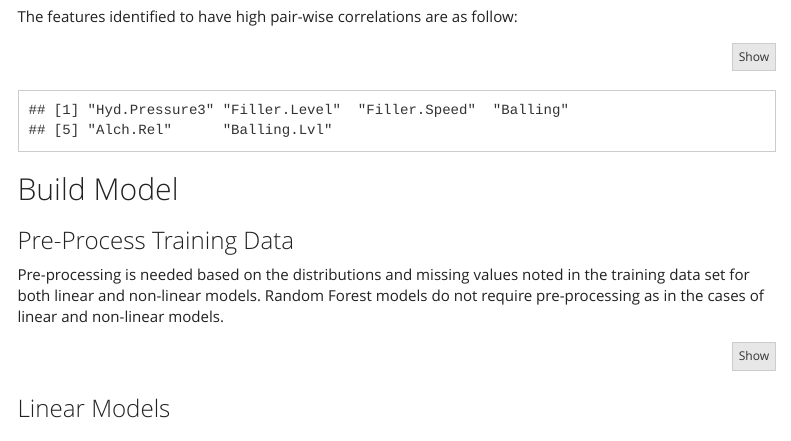
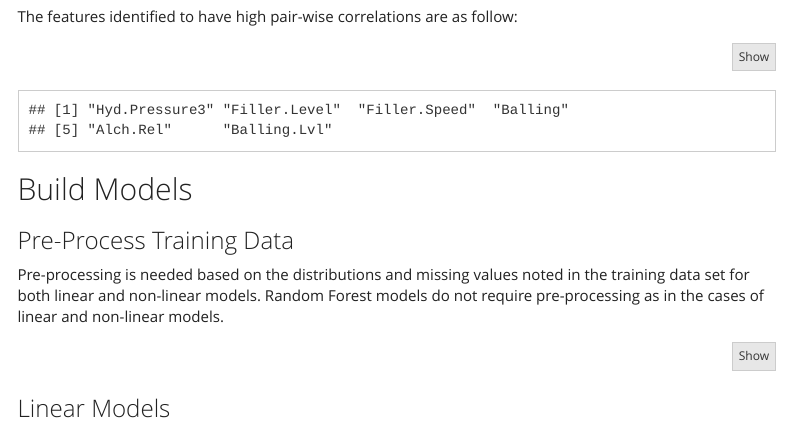
Before and after one commit to gabbypaola/DATA624, an R Markdown document (Project 2/Project2.Rmd): the page in a window 1100 px wide, from 5760 px down. Rendered offline with R 4.5, knitr and Pandoc, with nearby package versions; some code elsewhere in the file could not run offline; menus at the side of the page are left out.

Commit message:
fix typo

````diff
--- a/Project 2/Project2.Rmd
+++ b/Project 2/Project2.Rmd
@@ -166,7 +166,7 @@ setdiff(colnames(train_cor), colnames(train_cor_filtered))
 ```
 
 
-## Build Model
+## Build Models
 
 ### Pre-Process Training Data
 
````
